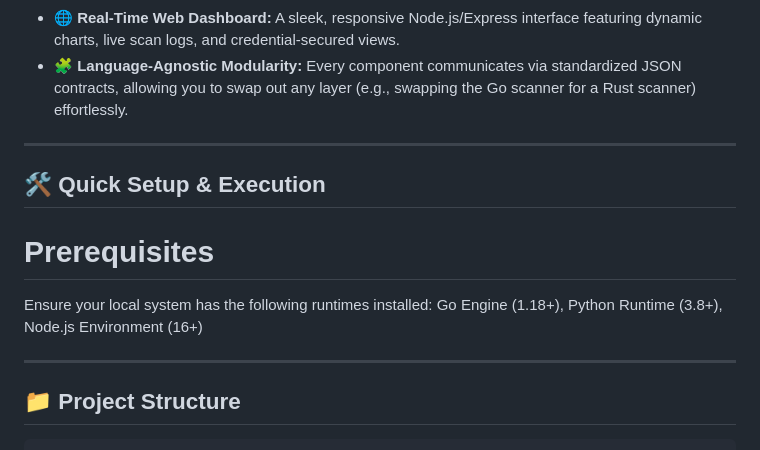
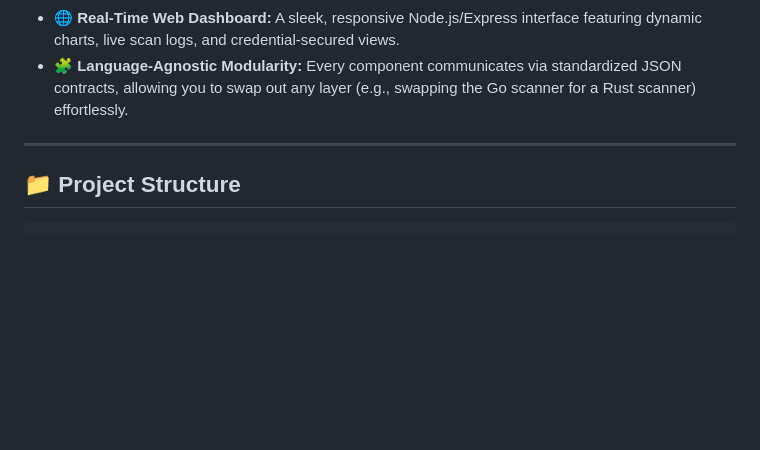
Before and after one commit to Kiran-mondal/TriScout, a Markdown page: README.md, the part around one of its changes. Rendered like a GitHub page; blank space fills up the shorter version.

Commit message:
Update README.md to improved v2.0.0 formatted content

```diff
--- a/README.md
+++ b/README.md
@@ -27,14 +27,6 @@ We have graduated from local-only scanning to an enterprise-grade recon suite!
 * **🧩 Language-Agnostic Modularity:** Every component communicates via standardized JSON contracts, allowing you to swap out any layer (e.g., swapping the Go scanner for a Rust scanner) effortlessly.
 
 ---
-## 🛠️ Quick Setup & Execution
-# Prerequisites
-  Ensure your local system has the following runtimes installed:
-  Go Engine (1.18+),
-  Python Runtime (3.8+),
-  Node.js Environment (16+)
-
----
 
 ## 📁 Project Structure
 
```
Also changed, not shown: other parts of README.md (+85 -0 lines).
